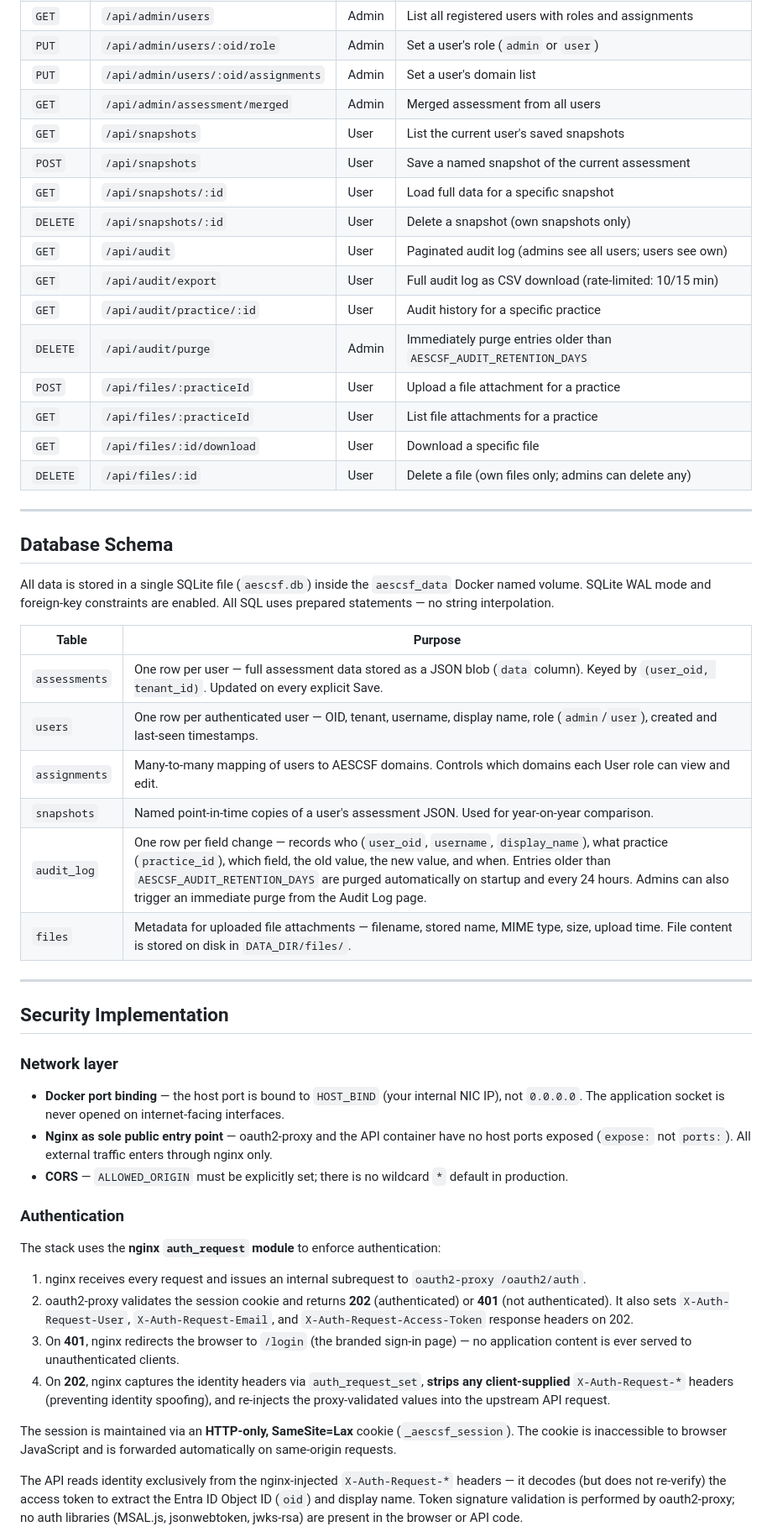
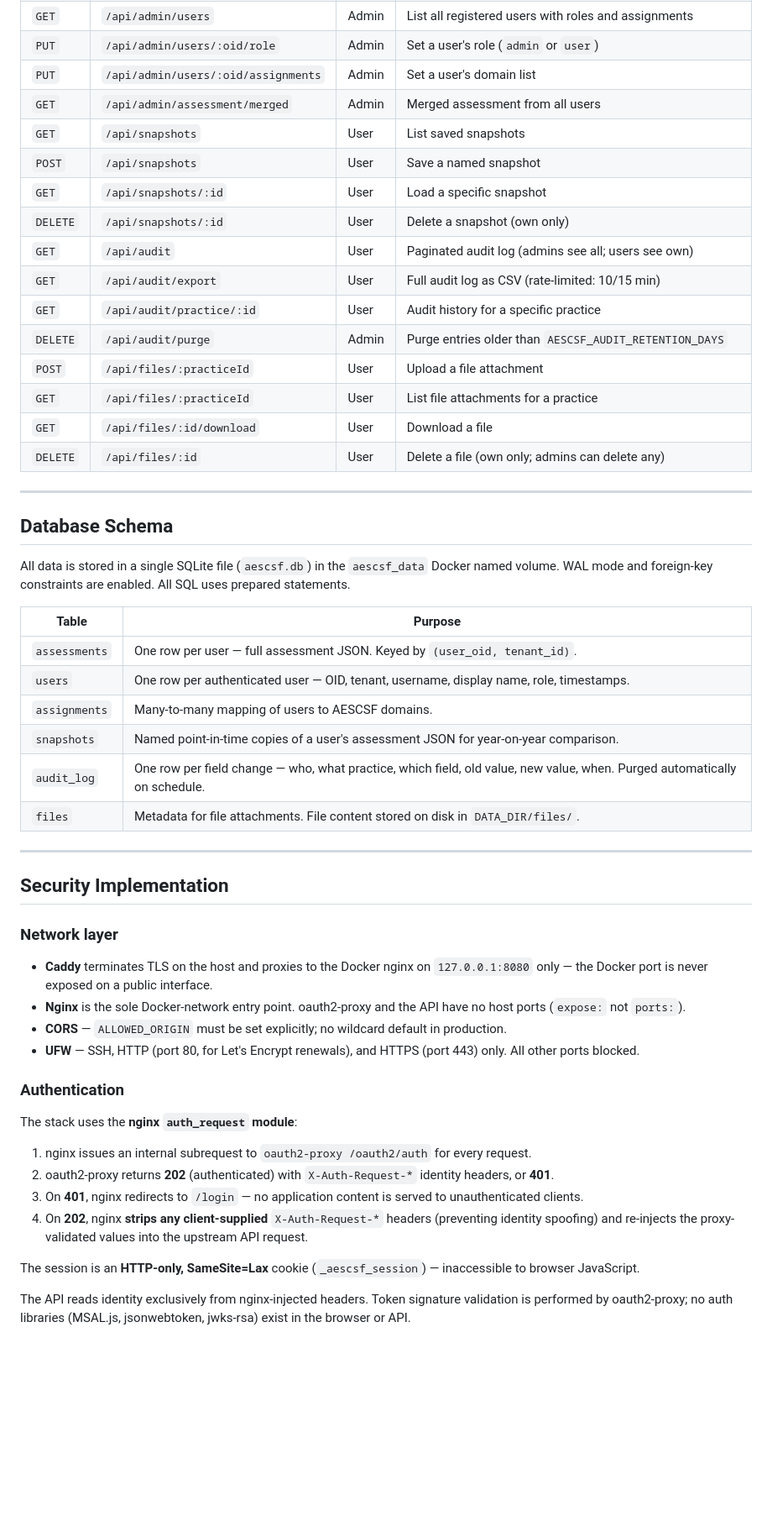
Before and after one commit to SecureLinkSolutions/AESCSFv2, a Markdown page: README.md, the part around one of its changes. Shown at 84% size. Drawn GitHub-style; blank space fills up the shorter version.

```diff
--- a/README.md
+++ b/README.md
@@ -295,33 +331,33 @@ All role and domain assignment changes are written to the audit log so they can
 | `PUT` | `/api/admin/users/:oid/role` | Admin | Set a user's role (`admin` or `user`) |
 | `PUT` | `/api/admin/users/:oid/assignments` | Admin | Set a user's domain list |
 | `GET` | `/api/admin/assessment/merged` | Admin | Merged assessment from all users |
-| `GET` | `/api/snapshots` | User | List the current user's saved snapshots |
-| `POST` | `/api/snapshots` | User | Save a named snapshot of the current assessment |
-| `GET` | `/api/snapshots/:id` | User | Load full data for a specific snapshot |
-| `DELETE` | `/api/snapshots/:id` | User | Delete a snapshot (own snapshots only) |
-| `GET` | `/api/audit` | User | Paginated audit log (admins see all users; users see own) |
-| `GET` | `/api/audit/export` | User | Full audit log as CSV download (rate-limited: 10/15 min) |
+| `GET` | `/api/snapshots` | User | List saved snapshots |
+| `POST` | `/api/snapshots` | User | Save a named snapshot |
+| `GET` | `/api/snapshots/:id` | User | Load a specific snapshot |
+| `DELETE` | `/api/snapshots/:id` | User | Delete a snapshot (own only) |
+| `GET` | `/api/audit` | User | Paginated audit log (admins see all; users see own) |
+| `GET` | `/api/audit/export` | User | Full audit log as CSV (rate-limited: 10/15 min) |
 | `GET` | `/api/audit/practice/:id` | User | Audit history for a specific practice |
-| `DELETE` | `/api/audit/purge` | Admin | Immediately purge entries older than `AESCSF_AUDIT_RETENTION_DAYS` |
-| `POST` | `/api/files/:practiceId` | User | Upload a file attachment for a practice |
+| `DELETE` | `/api/audit/purge` | Admin | Purge entries older than `AESCSF_AUDIT_RETENTION_DAYS` |
+| `POST` | `/api/files/:practiceId` | User | Upload a file attachment |
 | `GET` | `/api/files/:practiceId` | User | List file attachments for a practice |
-| `GET` | `/api/files/:id/download` | User | Download a specific file |
-| `DELETE` | `/api/files/:id` | User | Delete a file (own files only; admins can delete any) |
+| `GET` | `/api/files/:id/download` | User | Download a file |
+| `DELETE` | `/api/files/:id` | User | Delete a file (own only; admins can delete any) |
 
 ---
 
 ## Database Schema
 
-All data is stored in a single SQLite file (`aescsf.db`) inside the `aescsf_data` Docker named volume. SQLite WAL mode and foreign-key constraints are enabled. All SQL uses prepared statements — no string interpolation.
+All data is stored in a single SQLite file (`aescsf.db`) in the `aescsf_data` Docker named volume. WAL mode and foreign-key constraints are enabled. All SQL uses prepared statements.
 
 | Table | Purpose |
 |---|---|
-| `assessments` | One row per user — full assessment data stored as a JSON blob (`data` column). Keyed by `(user_oid, tenant_id)`. Updated on every explicit Save. |
-| `users` | One row per authenticated user — OID, tenant, username, display name, role (`admin`/`user`), created and last-seen timestamps. |
-| `assignments` | Many-to-many mapping of users to AESCSF domains. Controls which domains each User role can view and edit. |
-| `snapshots` | Named point-in-time copies of a user's assessment JSON. Used for year-on-year comparison. |
-| `audit_log` | One row per field change — records who (`user_oid`, `username`, `display_name`), what practice (`practice_id`), which field, the old value, the new value, and when. Entries older than `AESCSF_AUDIT_RETENTION_DAYS` are purged automatically on startup and every 24 hours. Admins can also trigger an immediate purge from the Audit Log page. |
-| `files` | Metadata for uploaded file attachments — filename, stored name, MIME type, size, upload time. File content is stored on disk in `DATA_DIR/files/`. |
+| `assessments` | One row per user — full assessment JSON. Keyed by `(user_oid, tenant_id)`. |
+| `users` | One row per authenticated user — OID, tenant, username, display name, role, timestamps. |
+| `assignments` | Many-to-many mapping of users to AESCSF domains. |
+| `snapshots` | Named point-in-time copies of a user's assessment JSON for year-on-year comparison. |
+| `audit_log` | One row per field change — who, what practice, which field, old value, new value, when. Purged automatically on schedule. |
+| `files` | Metadata for file attachments. File content stored on disk in `DATA_DIR/files/`. |
 
 ---
 
@@ -329,20 +365,21 @@ All data is stored in a single SQLite file (`aescsf.db`) inside the `aescsf_data
 
 ### Network layer
 
-- **Docker port binding** — the host port is bound to `HOST_BIND` (your internal NIC IP), not `0.0.0.0`. The application socket is never opened on internet-facing interfaces.
-- **Nginx as sole public entry point** — oauth2-proxy and the API container have no host ports exposed (`expose:` not `ports:`). All external traffic enters through nginx only.
-- **CORS** — `ALLOWED_ORIGIN` must be explicitly set; there is no wildcard `*` default in production.
+- **Caddy** terminates TLS on the host and proxies to the Docker nginx on `127.0.0.1:8080` only — the Docker port is never exposed on a public interface.
+- **Nginx** is the sole Docker-network entry point. oauth2-proxy and the API have no host ports (`expose:` not `ports:`).
+- **CORS** — `ALLOWED_ORIGIN` must be set explicitly; no wildcard default in production.
+- **UFW** — SSH, HTTP (port 80, for Let's Encrypt renewals), and HTTPS (port 443) only. All other ports blocked.
 
 ### Authentication
 
-The stack uses the **nginx `auth_request` module** to enforce authentication:
+The stack uses the **nginx `auth_request` module**:
 
-1. nginx receives every request and issues an internal subrequest to `oauth2-proxy /oauth2/auth`.
-2. oauth2-proxy validates the session cookie and returns **202** (authenticated) or **401** (not authenticated). It also sets `X-Auth-Request-User`, `X-Auth-Request-Email`, and `X-Auth-Request-Access-Token` response headers on 202.
-3. On **401**, nginx redirects the browser to `/login` (the branded sign-in page) — no application content is ever served to unauthenticated clients.
-4. On **202**, nginx captures the identity headers via `auth_request_set`, **strips any client-supplied** `X-Auth-Request-*` headers (preventing identity spoofing), and re-injects the proxy-validated values into the upstream API request.
+1. nginx issues an internal subrequest to `oauth2-proxy /oauth2/auth` for every request.
+2. oauth2-proxy returns **202** (authenticated) with `X-Auth-Request-*` identity headers, or **401**.
+3. On **401**, nginx redirects to `/login` — no application content is served to unauthenticated clients.
+4. On **202**, nginx **strips any client-supplied** `X-Auth-Request-*` headers (preventing identity spoofing) and re-injects the proxy-validated values into the upstream API request.
 
-The session is maintained via an **HTTP-only, SameSite=Lax** cookie (`_aescsf_session`). The cookie is inaccessible to browser JavaScript and is forwarded automatically on same-origin requests.
+The session is an **HTTP-only, SameSite=Lax** cookie (`_aescsf_session`) — inaccessible to browser JavaScript.
 
-The API reads identity exclusively from the nginx-injected `X-Auth-Request-*` headers — it decodes (but does not re-verify) the access token to extract the Entra ID Object ID (`oid`) and display name. Token signature validation is performed by oauth2-proxy; no auth libraries (MSAL.js, jsonwebtoken, jwks-rsa) are present in the browser or API code.
+The API reads identity exclusively from nginx-injected headers. Token signature validation is performed by oauth2-proxy; no auth libraries (MSAL.js, jsonwebtoken, jwks-rsa) exist in the browser or API.
 
```
Also changed, not shown: other parts of README.md (+174 -147 lines).
